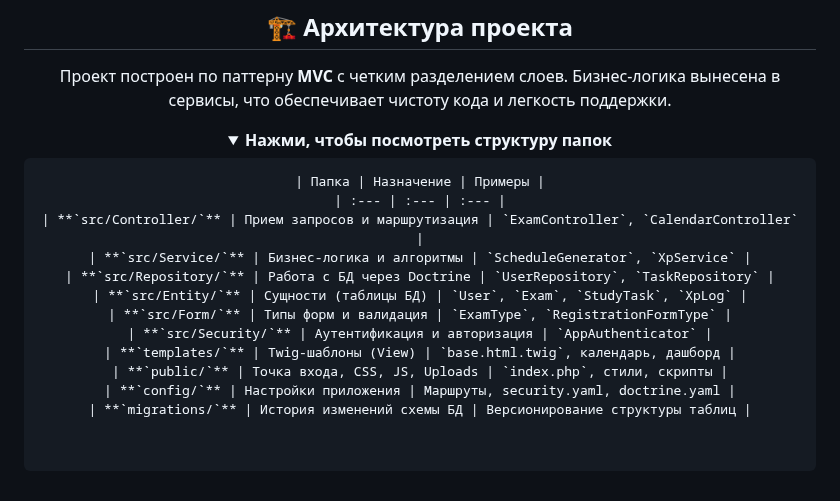
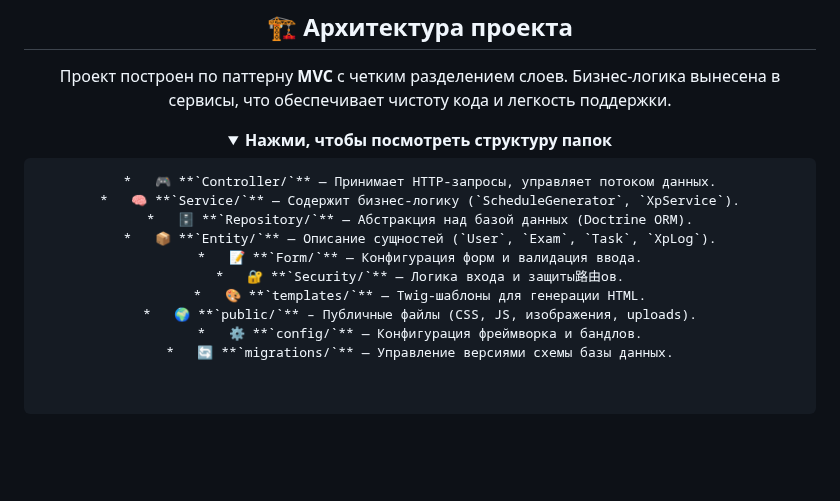
Before and after one commit to riorita41-cloud/Smart-calendar, a Markdown page: README.md, the part around the change. Drawn GitHub-style; folded sections open; blank space fills up the shorter version.

````diff
--- a/README.md
+++ b/README.md
@@ -65,15 +65,13 @@ div align="center">
 <summary><b> Нажми, чтобы посмотреть структуру папок</b></summary>
 
 ```text
-| Папка | Назначение | Примеры |
-| :--- | :--- | :--- |
-| **`src/Controller/`** | Прием запросов и маршрутизация | `ExamController`, `CalendarController` |
-| **`src/Service/`** | Бизнес-логика и алгоритмы | `ScheduleGenerator`, `XpService` |
-| **`src/Repository/`** | Работа с БД через Doctrine | `UserRepository`, `TaskRepository` |
-| **`src/Entity/`** | Сущности (таблицы БД) | `User`, `Exam`, `StudyTask`, `XpLog` |
-| **`src/Form/`** | Типы форм и валидация | `ExamType`, `RegistrationFormType` |
-| **`src/Security/`** | Аутентификация и авторизация | `AppAuthenticator` |
-| **`templates/`** | Twig-шаблоны (View) | `base.html.twig`, календарь, дашборд |
-| **`public/`** | Точка входа, CSS, JS, Uploads | `index.php`, стили, скрипты |
-| **`config/`** | Настройки приложения | Маршруты, security.yaml, doctrine.yaml |
-| **`migrations/`** | История изменений схемы БД | Версионирование структуры таблиц |
+*   🎮 **`Controller/`** — Принимает HTTP-запросы, управляет потоком данных.
+*   🧠 **`Service/`** — Содержит бизнес-логику (`ScheduleGenerator`, `XpService`).
+*   🗄️ **`Repository/`** — Абстракция над базой данных (Doctrine ORM).
+*   📦 **`Entity/`** — Описание сущностей (`User`, `Exam`, `Task`, `XpLog`).
+*   📝 **`Form/`** — Конфигурация форм и валидация ввода.
+*   🔐 **`Security/`** — Логика входа и защиты路由ов.
+*   🎨 **`templates/`** — Twig-шаблоны для генерации HTML.
+*   🌍 **`public/`** – Публичные файлы (CSS, JS, изображения, uploads).
+*   ⚙️ **`config/`** — Конфигурация фреймворка и бандлов.
+*   🔄 **`migrations/`** — Управление версиями схемы базы данных.
````
